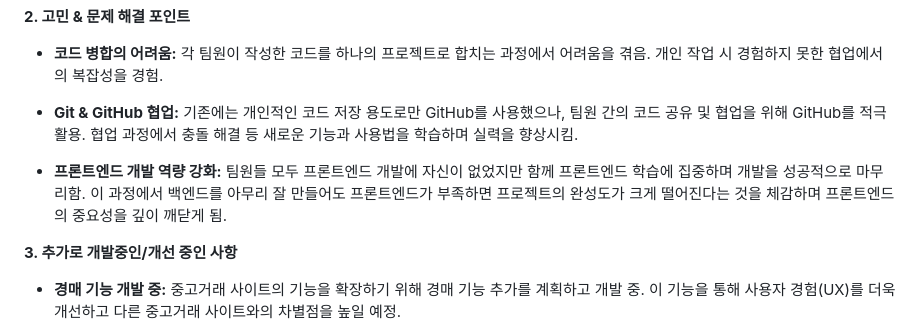
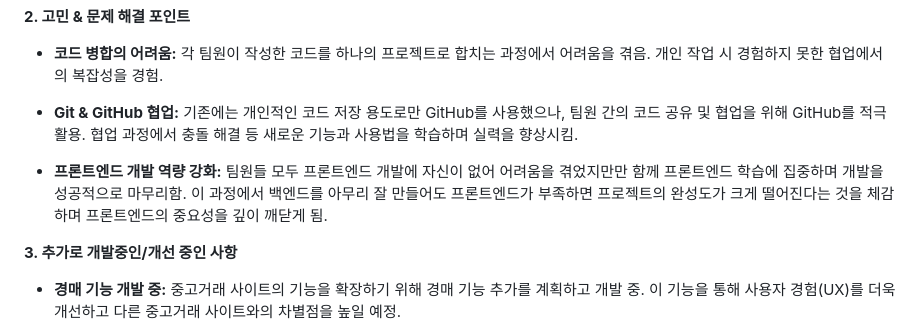
Before and after one commit to Hyosang56/BUY_SELL_Real, a Markdown page: README.md, the part around the change. Drawn GitHub-style.

```diff
--- a/README.md
+++ b/README.md
@@ -110,7 +110,7 @@
 
 - **Git & GitHub 협업:** 기존에는 개인적인 코드 저장 용도로만 GitHub를 사용했으나, 팀원 간의 코드 공유 및 협업을 위해 GitHub를 적극 활용. 협업 과정에서 충돌 해결 등 새로운 기능과 사용법을 학습하며 실력을 향상시킴.
 
-- **프론트엔드 개발 역량 강화:** 팀원들 모두 프론트엔드 개발에 자신이 없었지만 함께 프론트엔드 학습에 집중하며 개발을 성공적으로 마무리함. 이 과정에서 백엔드를 아무리 잘 만들어도 프론트엔드가 부족하면 프로젝트의 완성도가 크게 떨어진다는 것을 체감하며 프론트엔드의 중요성을 깊이 깨닫게 됨.
+- **프론트엔드 개발 역량 강화:** 팀원들 모두 프론트엔드 개발에 자신이 없어 어려움을 겪었지만만 함께 프론트엔드 학습에 집중하며 개발을 성공적으로 마무리함. 이 과정에서 백엔드를 아무리 잘 만들어도 프론트엔드가 부족하면 프로젝트의 완성도가 크게 떨어진다는 것을 체감하며 프론트엔드의 중요성을 깊이 깨닫게 됨.
 
 **3. 추가로 개발중인/개선 중인 사항**
 
```
